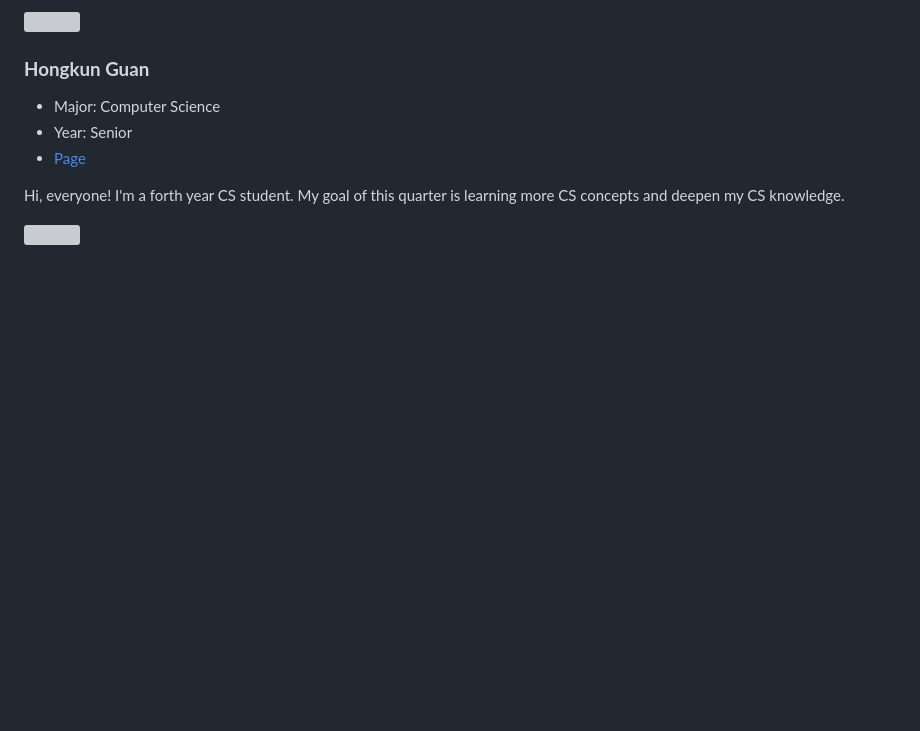
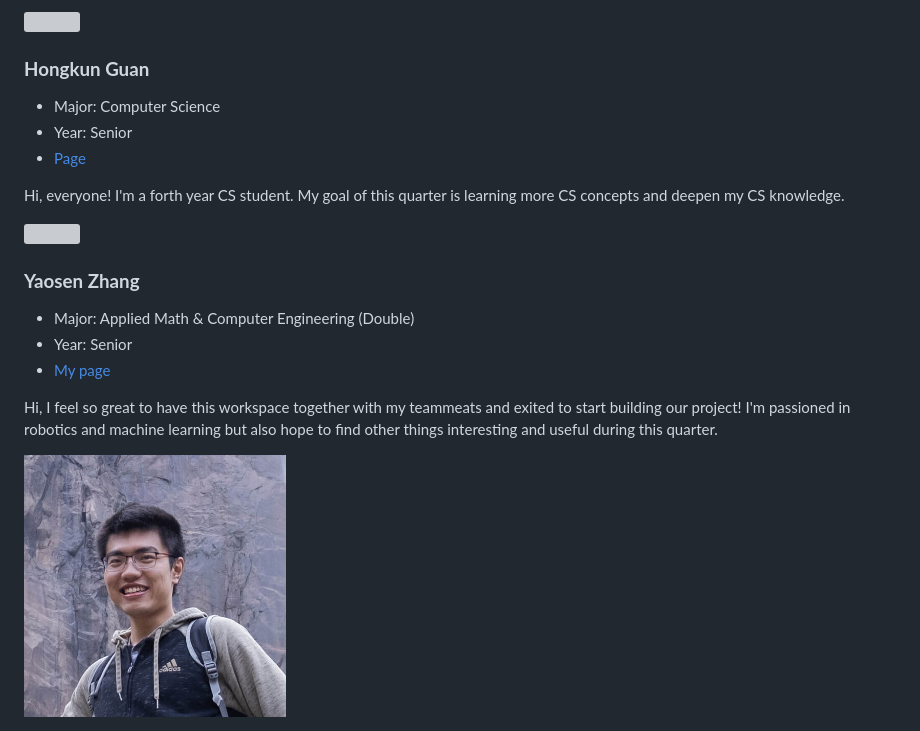
Before and after one commit to cse110-fa22-group7/cse110-fa22-group7-project, a Markdown page: admin/team.md, the part around the change. GitHub-like rendering; pictures changed too: admin/images/yaosenimage.jpg (added); blank space fills up the shorter version; grey boxes are pictures that could not be loaded.

Commit message:
updated Yaosen's page

```diff
--- a/admin/team.md
+++ b/admin/team.md
@@ -80,3 +80,13 @@ I'm a third year student studying computer science. Since I'm currently undecide
 Hi, everyone! I'm a forth year CS student. My goal of this quarter is learning more CS concepts and deepen my CS knowledge.
 
 <img src="images/Hongkun-Page-img.jpeg" width="30%" height="30%">
+
+### **Yaosen Zhang**
+
+- Major: Applied Math & Computer Engineering (Double)
+- Year: Senior
+- [My page](https://neb345.github.io/GitHub-Pages/)
+
+Hi, I feel so great to have this workspace together with my teammeats and exited to start building our project! I'm passioned in robotics and machine learning but also hope to find other things interesting and useful during this quarter.
+
+<img src="images/yaosenimage.jpg" width="30%">
```
